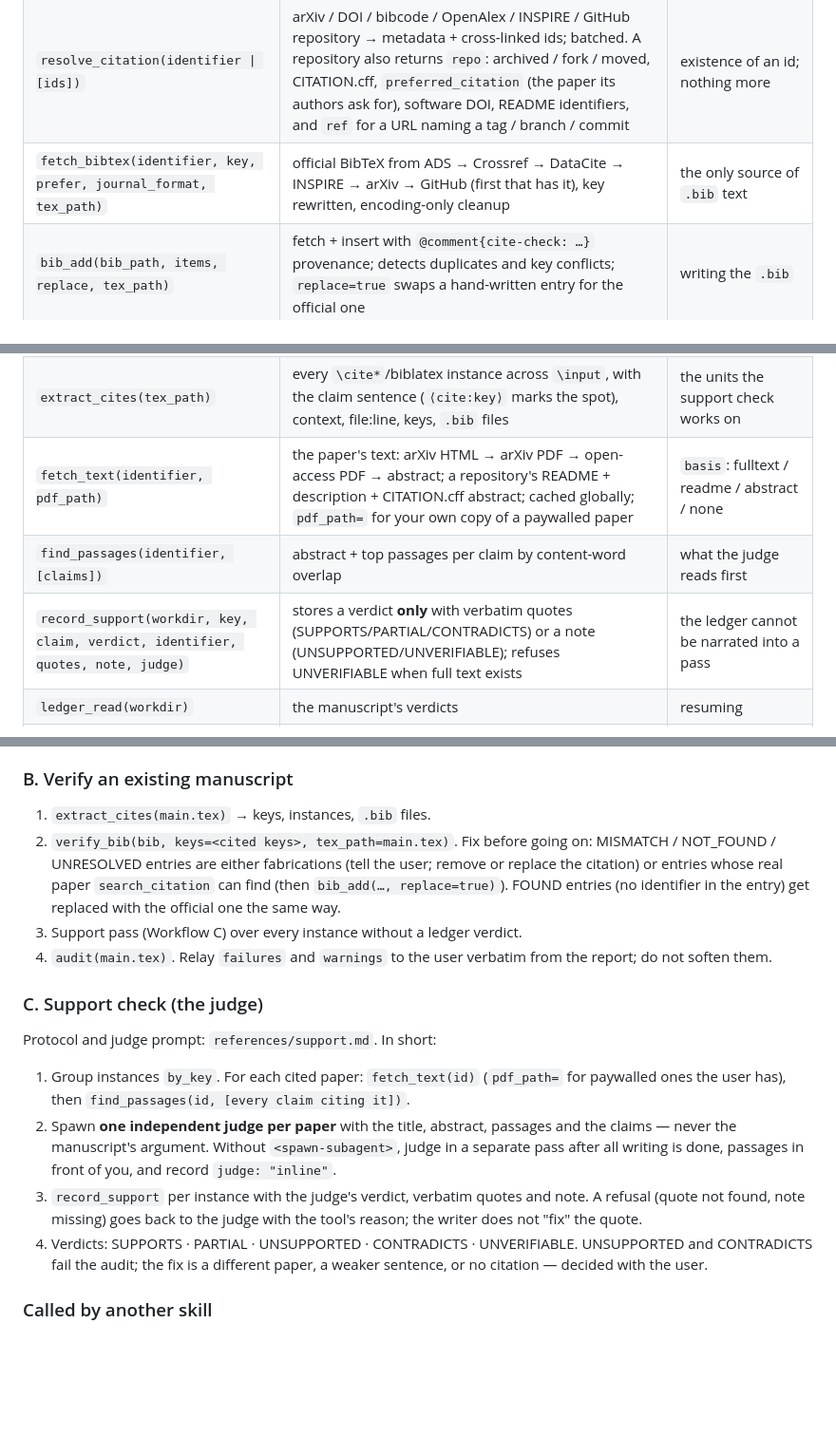
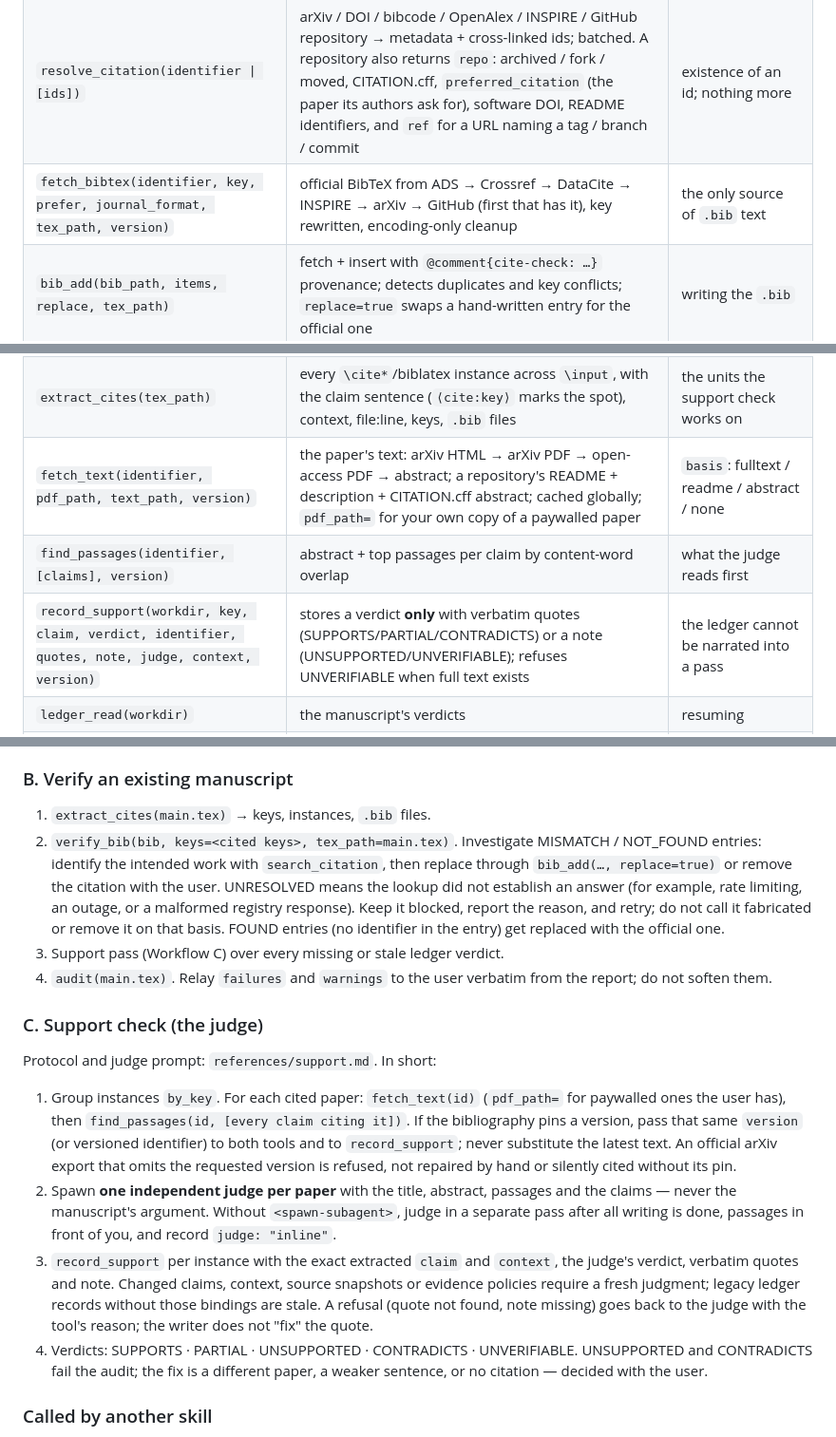
Before and after one commit to biprateep/science-skills, a Markdown page: skills/cite-check/SKILL.md, 3 parts joined by grey strips. Shown at 95% size. GitHub-like rendering; blank space fills up the shorter version.

Commit message:
docs(cite-check): align evidence and lookup workflow contracts

```diff
--- a/skills/cite-check/SKILL.md
+++ b/skills/cite-check/SKILL.md
@@ -98,13 +98,13 @@ Never edit anything under `mcp/` during a task.
 |---|---|---|
 | `search_citation(title, author, year, hint, context, query)` | multi-registry search, duplicates merged, **ranked by cite-check's own scoring** (registry ranking is measurably wrong) | finding the real id of a paper you can describe; a `confidence: high` candidate |
 | `resolve_citation(identifier \| [ids])` | arXiv / DOI / bibcode / OpenAlex / INSPIRE / GitHub repository → metadata + cross-linked ids; batched. A repository also returns `repo`: archived / fork / moved, CITATION.cff, `preferred_citation` (the paper its authors ask for), software DOI, README identifiers, and `ref` for a URL naming a tag / branch / commit | existence of an id; nothing more |
-| `fetch_bibtex(identifier, key, prefer, journal_format, tex_path)` | official BibTeX from ADS → Crossref → DataCite → INSPIRE → arXiv → GitHub (first that has it), key rewritten, encoding-only cleanup | the only source of `.bib` text |
+| `fetch_bibtex(identifier, key, prefer, journal_format, tex_path, version)` | official BibTeX from ADS → Crossref → DataCite → INSPIRE → arXiv → GitHub (first that has it), key rewritten, encoding-only cleanup | the only source of `.bib` text |
 | `bib_add(bib_path, items, replace, tex_path)` | fetch + insert with `@comment{cite-check: …}` provenance; detects duplicates and key conflicts; `replace=true` swaps a hand-written entry for the official one | writing the `.bib` |
 | `verify_bib(bib_path, keys, tex_path)` | per entry: resolve its own ids (DOI, arXiv, bibcode, else the GitHub repository in `url` / `howpublished` / `repository`), compare title / first author / year, check a cited `version`; entries without ids are searched | VERIFIED · FOUND · PROBABLE · MISMATCH · NOT_FOUND · UNRESOLVED |
 | `extract_cites(tex_path)` | every `\cite*`/biblatex instance across `\input`, with the claim sentence (`⟨cite:key⟩` marks the spot), context, file:line, keys, `.bib` files | the units the support check works on |
-| `fetch_text(identifier, pdf_path)` | the paper's text: arXiv HTML → arXiv PDF → open-access PDF → abstract; a repository's README + description + CITATION.cff abstract; cached globally; `pdf_path=` for your own copy of a paywalled paper | `basis`: fulltext / readme / abstract / none |
-| `find_passages(identifier, [claims])` | abstract + top passages per claim by content-word overlap | what the judge reads first |
-| `record_support(workdir, key, claim, verdict, identifier, quotes, note, judge)` | stores a verdict **only** with verbatim quotes (SUPPORTS/PARTIAL/CONTRADICTS) or a note (UNSUPPORTED/UNVERIFIABLE); refuses UNVERIFIABLE when full text exists | the ledger cannot be narrated into a pass |
+| `fetch_text(identifier, pdf_path, text_path, version)` | the paper's text: arXiv HTML → arXiv PDF → open-access PDF → abstract; a repository's README + description + CITATION.cff abstract; cached globally; `pdf_path=` for your own copy of a paywalled paper | `basis`: fulltext / readme / abstract / none |
+| `find_passages(identifier, [claims], version)` | abstract + top passages per claim by content-word overlap | what the judge reads first |
+| `record_support(workdir, key, claim, verdict, identifier, quotes, note, judge, context, version)` | stores a verdict **only** with verbatim quotes (SUPPORTS/PARTIAL/CONTRADICTS) or a note (UNSUPPORTED/UNVERIFIABLE); refuses UNVERIFIABLE when full text exists | the ledger cannot be narrated into a pass |
 | `ledger_read(workdir)` | the manuscript's verdicts | resuming |
 | `audit(tex_path, bib_path, require_support)` | the gate: undefined keys, existence failures, missing / stale / negative verdicts; writes `.cite-check/audit.md` | `ok: true` = done |
 
@@ -149,13 +149,15 @@ default registry). Then read the result's `repo` before citing:
 ### B. Verify an existing manuscript
 
 1. `extract_cites(main.tex)` → keys, instances, `.bib` files.
-2. `verify_bib(bib, keys=<cited keys>, tex_path=main.tex)`. Fix before
-   going on: MISMATCH / NOT_FOUND / UNRESOLVED entries are either
-   fabrications (tell the user; remove or replace the citation) or entries
-   whose real paper `search_citation` can find (then
-   `bib_add(…, replace=true)`). FOUND entries (no identifier in the entry)
-   get replaced with the official one the same way.
-3. Support pass (Workflow C) over every instance without a ledger verdict.
+2. `verify_bib(bib, keys=<cited keys>, tex_path=main.tex)`. Investigate
+   MISMATCH / NOT_FOUND entries: identify the intended work with
+   `search_citation`, then replace through `bib_add(…, replace=true)` or
+   remove the citation with the user. UNRESOLVED means the lookup did not
+   establish an answer (for example, rate limiting, an outage, or a malformed
+   registry response). Keep it blocked, report the reason, and retry; do not
+   call it fabricated or remove it on that basis. FOUND entries (no
+   identifier in the entry) get replaced with the official one.
+3. Support pass (Workflow C) over every missing or stale ledger verdict.
 4. `audit(main.tex)`. Relay `failures` and `warnings` to the user verbatim
    from the report; do not soften them.
 
@@ -165,14 +167,21 @@ Protocol and judge prompt: `references/support.md`. In short:
 
 1. Group instances `by_key`. For each cited paper: `fetch_text(id)`
    (`pdf_path=` for paywalled ones the user has), then
-   `find_passages(id, [every claim citing it])`.
+   `find_passages(id, [every claim citing it])`. If the bibliography pins a
+   version, pass that same `version` (or versioned identifier) to both tools
+   and to `record_support`; never substitute the latest text. An official
+   arXiv export that omits the requested version is refused, not repaired
+   by hand or silently cited without its pin.
 2. Spawn **one independent judge per paper** with the title, abstract,
    passages and the claims — never the manuscript's argument. Without
    `<spawn-subagent>`, judge in a separate pass after all writing is done,
    passages in front of you, and record `judge: "inline"`.
-3. `record_support` per instance with the judge's verdict, verbatim quotes
-   and note. A refusal (quote not found, note missing) goes back to the
-   judge with the tool's reason; the writer does not "fix" the quote.
+3. `record_support` per instance with the exact extracted `claim` and
+   `context`, the judge's verdict, verbatim quotes and note. Changed claims,
+   context, source snapshots or evidence policies require a fresh judgment;
+   legacy ledger records without those bindings are stale. A refusal (quote
+   not found, note missing) goes back to the judge with the tool's reason;
+   the writer does not "fix" the quote.
 4. Verdicts: SUPPORTS · PARTIAL · UNSUPPORTED · CONTRADICTS · UNVERIFIABLE.
    UNSUPPORTED and CONTRADICTS fail the audit; the fix is a different paper,
    a weaker sentence, or no citation — decided with the user.
```
Also changed, not shown: other parts of skills/cite-check/SKILL.md (+3 -1 lines), 2 other files.
